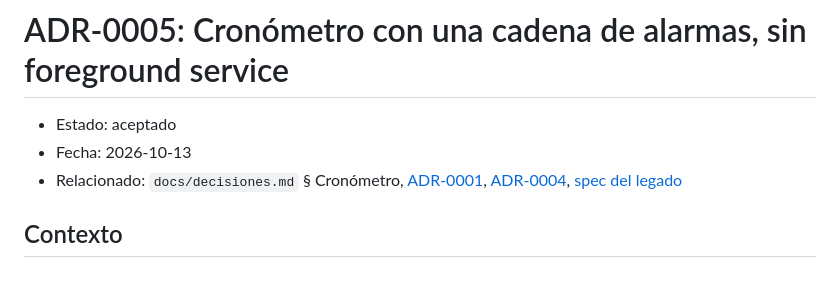
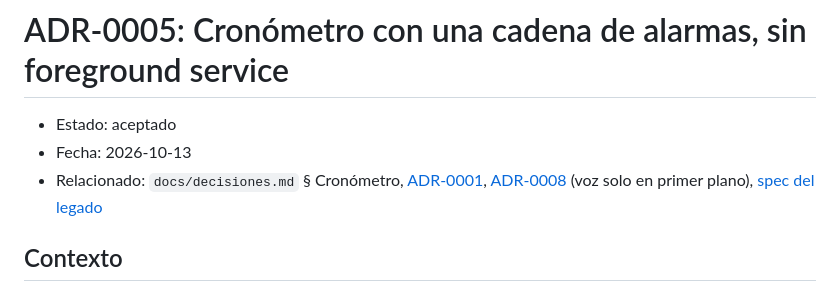
Before and after one commit to trombonet12/Sous-Chef, a Markdown page: docs/adr/0005-cronometro-alarmas-sin-fgs.md, the part around the change. Drawn GitHub-style.

```diff
--- a/docs/adr/0005-cronometro-alarmas-sin-fgs.md
+++ b/docs/adr/0005-cronometro-alarmas-sin-fgs.md
@@ -2,7 +2,7 @@
 
 - Estado: aceptado
 - Fecha: 2026-10-13
-- Relacionado: `docs/decisiones.md` § Cronómetro, [ADR-0001](0001-stack-android-y-modulos.md), [ADR-0004](0004-sync-outbox-lww.md), [spec del legado](../spec/app-legado.md)
+- Relacionado: `docs/decisiones.md` § Cronómetro, [ADR-0001](0001-stack-android-y-modulos.md), [ADR-0008](0008-voz-en-el-cronometro.md) (voz solo en primer plano), [spec del legado](../spec/app-legado.md)
 
 ## Contexto
 - La app vieja avisaba con la pestaña abierta. En Android hay que avisar de fin de paso, hitos y "toca empezar" con la pantalla apagada y bajo Doze, con varios recipientes a la vez.
```
Also changed, not shown: docs/adr/0008-voz-en-el-cronometro.md (added, +61 -0 lines).
